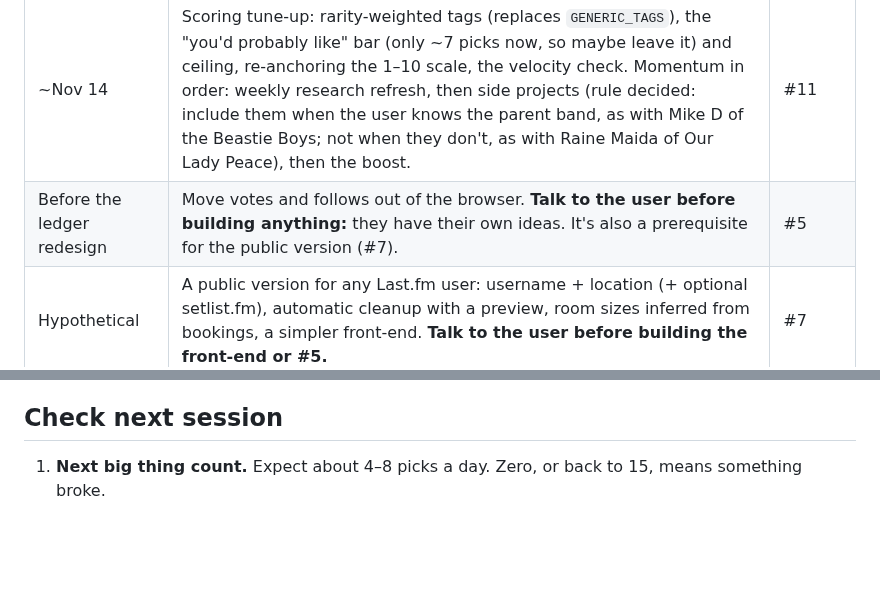
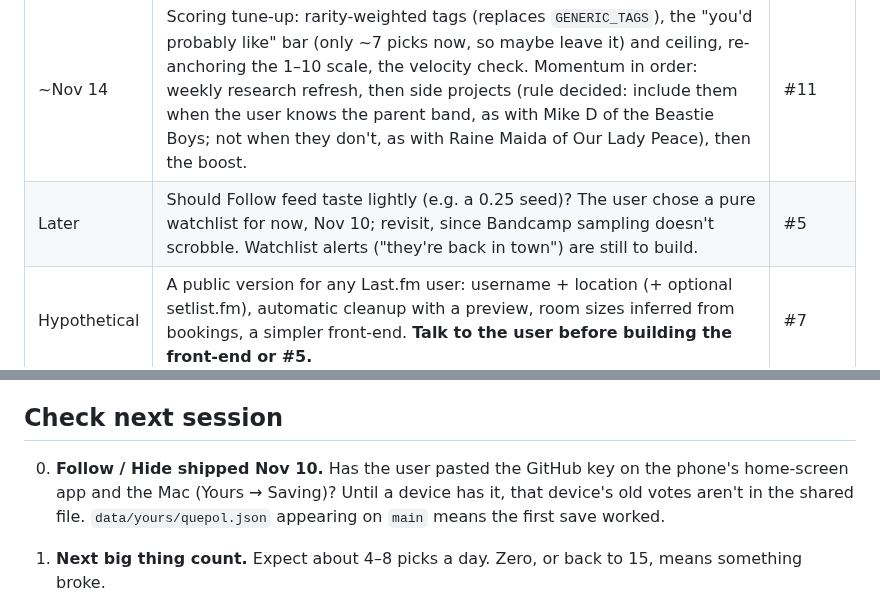
Before and after one commit to quepol/next-big-thing, a Markdown page: HANDOFF.md, 2 parts joined by grey strips. Rendered like a GitHub page; blank space fills up the shorter version.

```diff
--- a/HANDOFF.md
+++ b/HANDOFF.md
@@ -24,7 +24,7 @@ _Last updated: 2026-11-10 (cloud session on the phone)._
 | When | Decision | Where |
 |---|---|---|
 | ~Nov 14 | Scoring tune-up: rarity-weighted tags (replaces `GENERIC_TAGS`), the "you'd probably like" bar (only ~7 picks now, so maybe leave it) and ceiling, re-anchoring the 1–10 scale, the velocity check. Momentum in order: weekly research refresh, then side projects (rule decided: include them when the user knows the parent band, as with Mike D of the Beastie Boys; not when they don't, as with Raine Maida of Our Lady Peace), then the boost. | #11 |
-| Before the ledger redesign | Move votes and follows out of the browser. **Talk to the user before building anything:** they have their own ideas. It's also a prerequisite for the public version (#7). | #5 |
+| Later | Should Follow feed taste lightly (e.g. a 0.25 seed)? The user chose a pure watchlist for now, Nov 10; revisit, since Bandcamp sampling doesn't scrobble. Watchlist alerts ("they're back in town") are still to build. | #5 |
 | Hypothetical | A public version for any Last.fm user: username + location (+ optional setlist.fm), automatic cleanup with a preview, room sizes inferred from bookings, a simpler front-end. **Talk to the user before building the front-end or #5.** | #7 |
 | ~mid-Dec | Ledger redesign around "Was I early, and did I go?" | #12 |
 
@@ -39,6 +39,8 @@ Already decided, don't re-ask:
 - **Public version (#7):** one engine with two front-ends in one repo, not a fork. Inputs are a Last.fm username and a location, plus an optional setlist.fm username (not Songkick or Bandsintown). Cleanup is offered as sign-up checkboxes backed by tags plus patterns, with a preview.
 
 ## Check next session
+
+0. **Follow / Hide shipped Nov 10.** Has the user pasted the GitHub key on the phone's home-screen app and the Mac (Yours → Saving)? Until a device has it, that device's old votes aren't in the shared file. `data/yours/quepol.json` appearing on `main` means the first save worked.
 
 1. **Next big thing count.** Expect about 4–8 picks a day. Zero, or back to 15, means something broke.
 2. **Run time.** The first runs after the cron move should land around 6am Toronto. The evening before means GitHub's delay shrank; 8am or later means it grew again.
```
Also changed, not shown: CLAUDE.md (+3 -2 lines).
